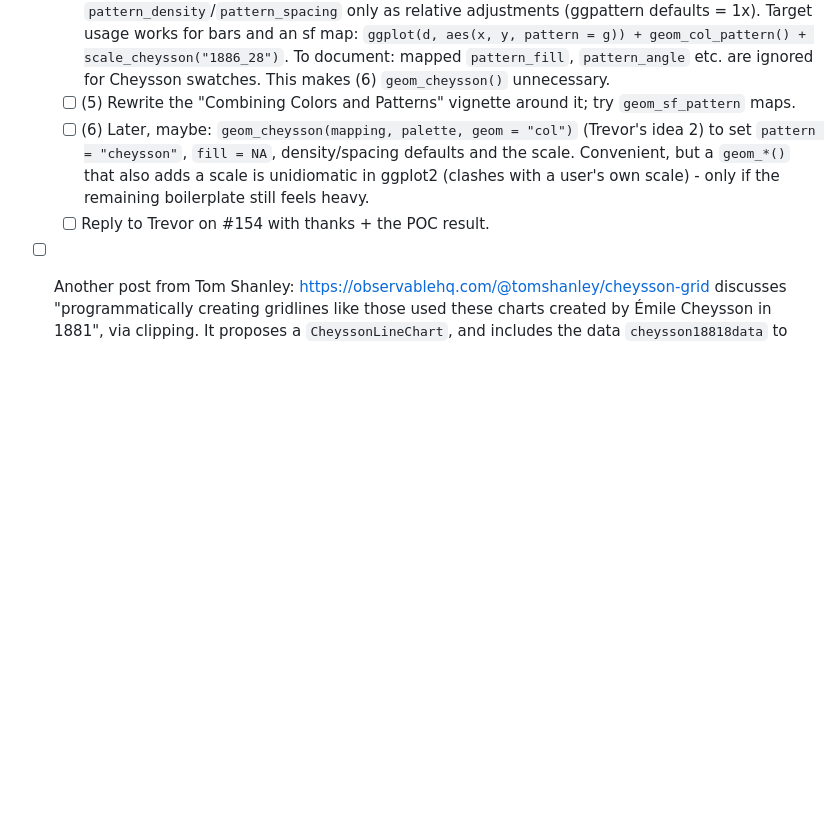
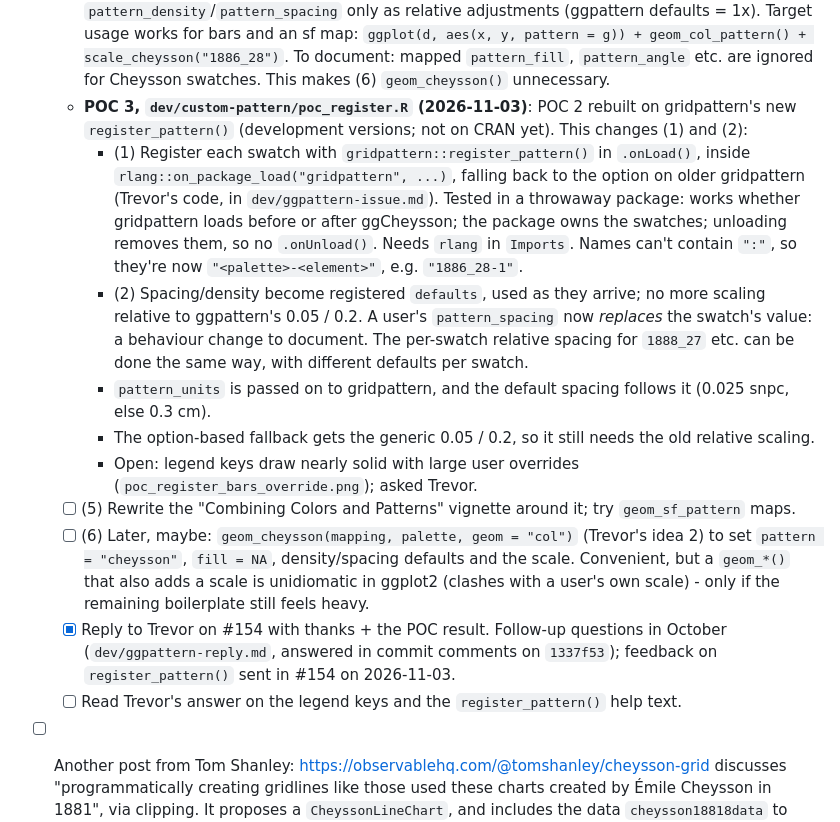
Before and after one commit to friendly/ggCheysson, a Markdown page: dev/TASKS.md, the part around one of its changes. Drawn GitHub-style; blank space fills up the shorter version.

```diff
--- a/dev/TASKS.md
+++ b/dev/TASKS.md
@@ -871,12 +899,27 @@ two). No CRAN deadline applies (package too new). See the entry under "New devel
     `ggplot(d, aes(x, y, pattern = g)) + geom_col_pattern() + scale_cheysson("1886_28")`.
     To document: mapped `pattern_fill`, `pattern_angle` etc. are ignored for Cheysson swatches.
     This makes (6) `geom_cheysson()` unnecessary.
+  - **POC 3, `dev/custom-pattern/poc_register.R` (2026-11-03)**: POC 2 rebuilt on gridpattern's new
+    `register_pattern()` (development versions; not on CRAN yet). This changes (1) and (2):
+    - (1) Register each swatch with `gridpattern::register_pattern()` in `.onLoad()`, inside
+      `rlang::on_package_load("gridpattern", ...)`, falling back to the option on older gridpattern (Trevor's code,
+      in `dev/ggpattern-issue.md`). Tested in a throwaway package: works whether gridpattern loads before or after
+      ggCheysson; the package owns the swatches; unloading removes them, so no `.onUnload()`. Needs `rlang` in
+      `Imports`. Names can't contain `":"`, so they're now `"<palette>-<element>"`, e.g. `"1886_28-1"`.
+    - (2) Spacing/density become registered `defaults`, used as they arrive; no more scaling relative to ggpattern's
+      0.05 / 0.2. A user's `pattern_spacing` now *replaces* the swatch's value: a behaviour change to document. The
+      per-swatch relative spacing for `1888_27` etc. can be done the same way, with different defaults per swatch.
+    - `pattern_units` is passed on to gridpattern, and the default spacing follows it (0.025 snpc, else 0.3 cm).
+    - The option-based fallback gets the generic 0.05 / 0.2, so it still needs the old relative scaling.
+    - Open: legend keys draw nearly solid with large user overrides (`poc_register_bars_override.png`); asked Trevor.
   - [ ] (5) Rewrite the "Combining Colors and Patterns" vignette around it; try `geom_sf_pattern` maps.
   - [ ] (6) Later, maybe: `geom_cheysson(mapping, palette, geom = "col")` (Trevor's idea 2) to set
     `pattern = "cheysson"`, `fill = NA`, density/spacing defaults and the scale. Convenient, but a
     `geom_*()` that also adds a scale is unidiomatic in ggplot2 (clashes with a user's own scale) - only
     if the remaining boilerplate still feels heavy.
-  - [ ] Reply to Trevor on #154 with thanks + the POC result.
+  - [x] Reply to Trevor on #154 with thanks + the POC result. Follow-up questions in October (`dev/ggpattern-reply.md`,
+    answered in commit comments on `1337f53`); feedback on `register_pattern()` sent in #154 on 2026-11-03.
+  - [ ] Read Trevor's answer on the legend keys and the `register_pattern()` help text.
 
 - [ ] Another post from Tom Shanley: https://observablehq.com/@tomshanley/cheysson-grid discusses
   "programmatically creating gridlines like those used these charts created by Émile Cheysson in
```
Also changed, not shown: other parts of dev/TASKS.md (+29 -1 lines).
